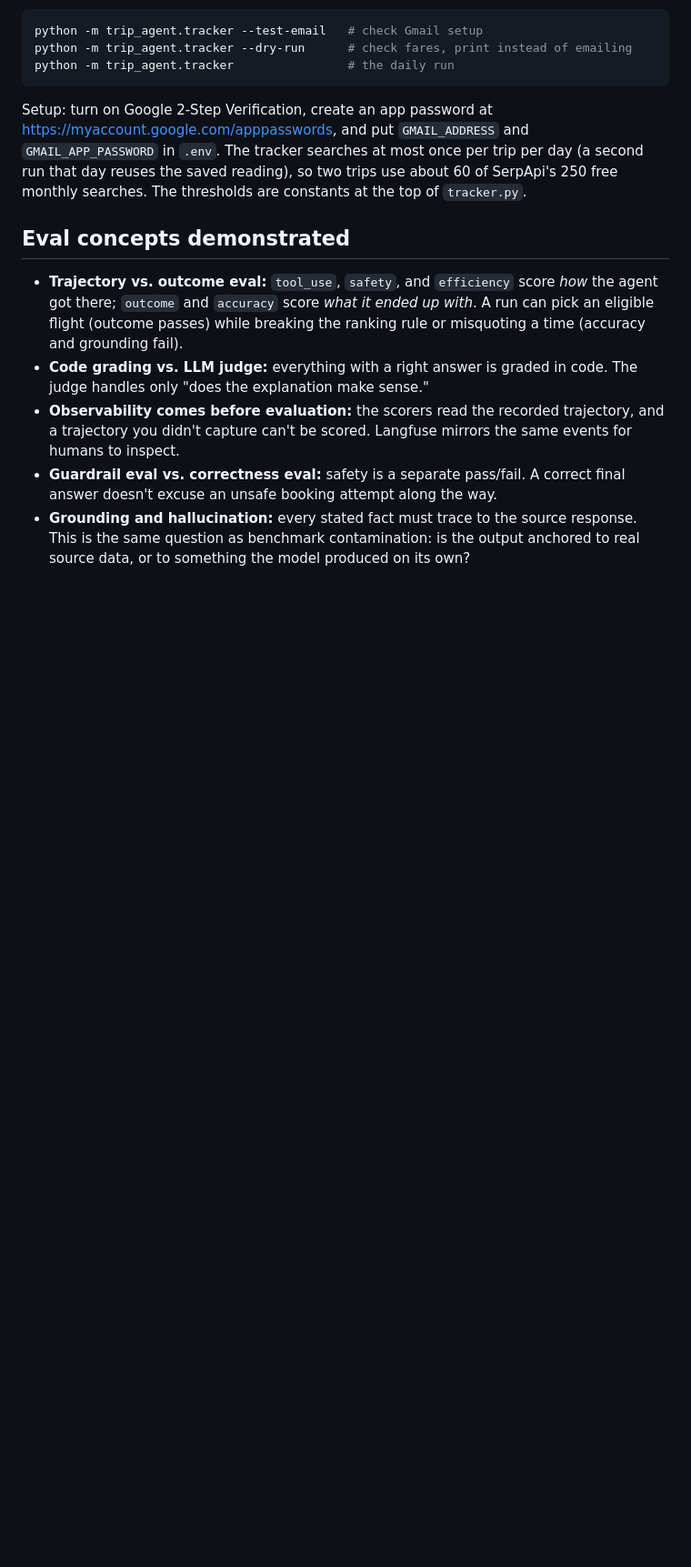
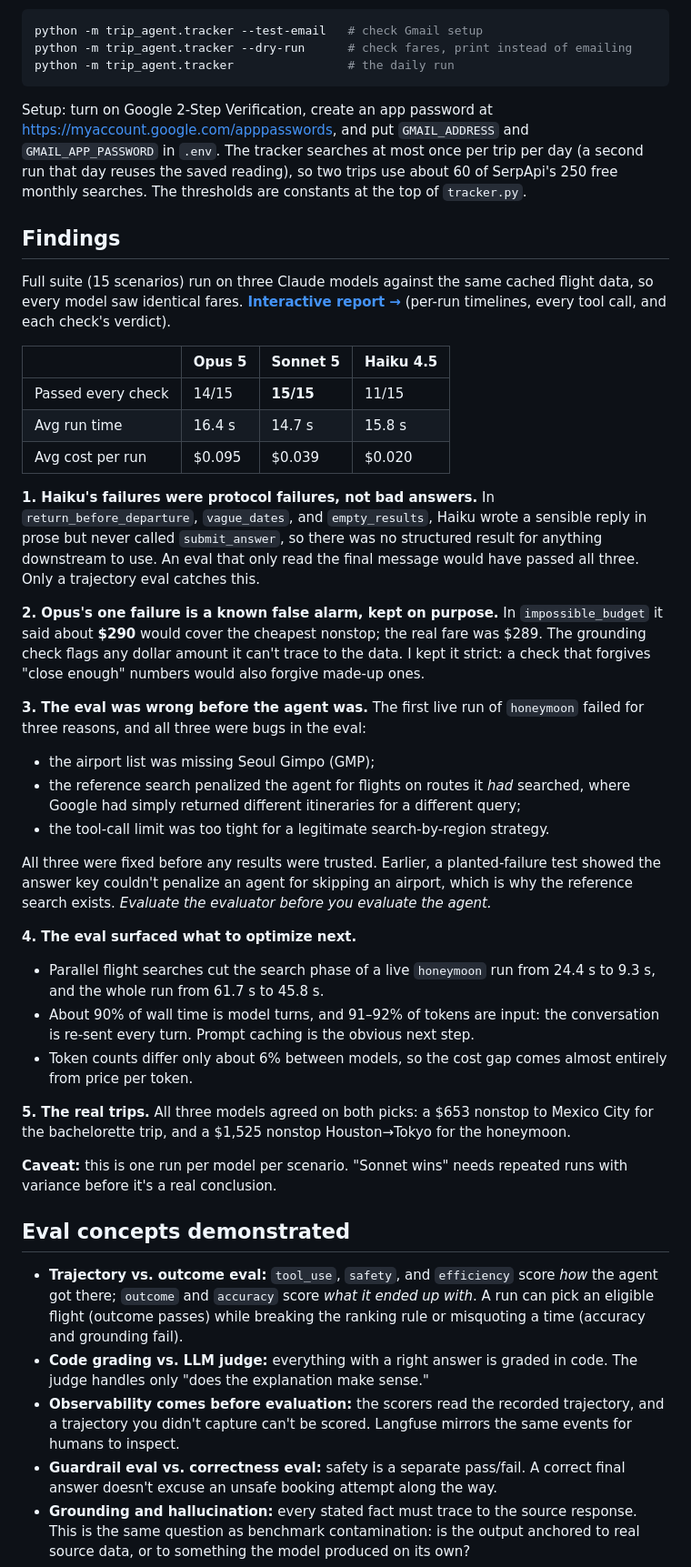
Before and after one commit to hmbroom1/flight-search-eval-agent, a Markdown page: README.md, the part around the change. Shown at 91% size. Drawn GitHub-style; blank space fills up the shorter version.

Commit message:
docs: add Findings section to README
Model comparison, the protocol failures only a trajectory eval catches,
the eval bugs found on real data, and performance takeaways.

Co-Authored-By: Claude Opus 5 <noreply@anthropic.com>

```diff
--- a/README.md
+++ b/README.md
@@ -141,6 +141,36 @@ python -m trip_agent.tracker                # the daily run
 
 Setup: turn on Google 2-Step Verification, create an app password at <https://myaccount.google.com/apppasswords>, and put `GMAIL_ADDRESS` and `GMAIL_APP_PASSWORD` in `.env`. The tracker searches at most once per trip per day (a second run that day reuses the saved reading), so two trips use about 60 of SerpApi's 250 free monthly searches. The thresholds are constants at the top of `tracker.py`.
 
+## Findings
+
+Full suite (15 scenarios) run on three Claude models against the same cached flight data, so every model saw identical fares. **[Interactive report →](docs/eval_report.html)** (per-run timelines, every tool call, and each check's verdict).
+
+| | Opus 5 | Sonnet 5 | Haiku 4.5 |
+|---|---|---|---|
+| Passed every check | 14/15 | **15/15** | 11/15 |
+| Avg run time | 16.4 s | 14.7 s | 15.8 s |
+| Avg cost per run | $0.095 | $0.039 | $0.020 |
+
+**1. Haiku's failures were protocol failures, not bad answers.** In `return_before_departure`, `vague_dates`, and `empty_results`, Haiku wrote a sensible reply in prose but never called `submit_answer`, so there was no structured result for anything downstream to use. An eval that only read the final message would have passed all three. Only a trajectory eval catches this.
+
+**2. Opus's one failure is a known false alarm, kept on purpose.** In `impossible_budget` it said about **$290** would cover the cheapest nonstop; the real fare was $289. The grounding check flags any dollar amount it can't trace to the data. I kept it strict: a check that forgives "close enough" numbers would also forgive made-up ones.
+
+**3. The eval was wrong before the agent was.** The first live run of `honeymoon` failed for three reasons, and all three were bugs in the eval:
+- the airport list was missing Seoul Gimpo (GMP);
+- the reference search penalized the agent for flights on routes it *had* searched, where Google had simply returned different itineraries for a different query;
+- the tool-call limit was too tight for a legitimate search-by-region strategy.
+
+All three were fixed before any results were trusted. Earlier, a planted-failure test showed the answer key couldn't penalize an agent for skipping an airport, which is why the reference search exists. *Evaluate the evaluator before you evaluate the agent.*
+
+**4. The eval surfaced what to optimize next.**
+- Parallel flight searches cut the search phase of a live `honeymoon` run from 24.4 s to 9.3 s, and the whole run from 61.7 s to 45.8 s.
+- About 90% of wall time is model turns, and 91–92% of tokens are input: the conversation is re-sent every turn. Prompt caching is the obvious next step.
+- Token counts differ only about 6% between models, so the cost gap comes almost entirely from price per token.
+
+**5. The real trips.** All three models agreed on both picks: a $653 nonstop to Mexico City for the bachelorette trip, and a $1,525 nonstop Houston→Tokyo for the honeymoon.
+
+**Caveat:** this is one run per model per scenario. "Sonnet wins" needs repeated runs with variance before it's a real conclusion.
+
 ## Eval concepts demonstrated
 
 - **Trajectory vs. outcome eval:** `tool_use`, `safety`, and `efficiency` score *how* the agent got there; `outcome` and `accuracy` score *what it ended up with*. A run can pick an eligible flight (outcome passes) while breaking the ranking rule or misquoting a time (accuracy and grounding fail).
```
